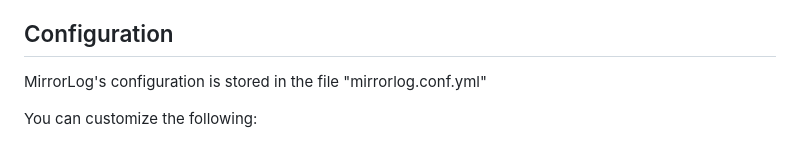
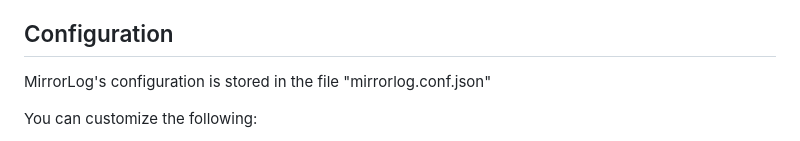
Before and after one commit to lavajuno/mirrorlog, a Markdown page: README.md, the part around the change. GitHub-like rendering.

```diff
--- a/README.md
+++ b/README.md
@@ -19,7 +19,7 @@ A customizable, multithreaded log server that provides a lot of functionality in
  - Managed output queue for smaller response delays
 
 ## Configuration
-MirrorLog's configuration is stored in the file "mirrorlog.conf.yml"
+MirrorLog's configuration is stored in the file "mirrorlog.conf.json"
 
 You can customize the following:
  - The size of the server thread pool
```
